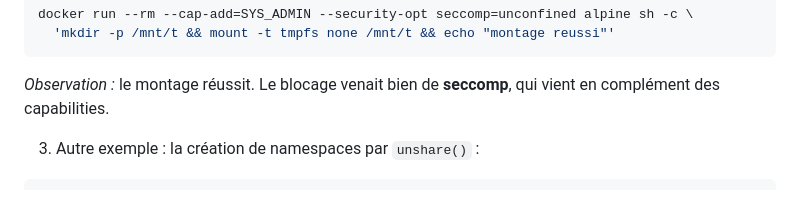
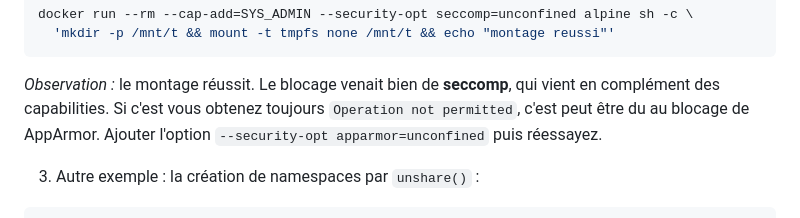
Before and after one commit to wizetraining/docker-labs, a Markdown page: lab 12 - Sécurité des conteneurs - Capabilities, SysCalls & Durcissement/instructions.md, the part around the change. GitHub-like rendering.

Commit message:
Lab ajouté

````diff
--- a/lab 12 - Sécurité des conteneurs - Capabilities, SysCalls & Durcissement/instructions.md
+++ b/lab 12 - Sécurité des conteneurs - Capabilities, SysCalls & Durcissement/instructions.md
@@ -826,6 +826,7 @@ docker run --rm --cap-add=SYS_ADMIN --security-opt seccomp=unconfined alpine sh
 ```
 
 *Observation :* le montage réussit. Le blocage venait bien de **seccomp**, qui vient en complément des capabilities.
+Si c'est vous obtenez toujours `Operation not permitted`, c'est peut être du au blocage de AppArmor. Ajouter l'option `--security-opt apparmor=unconfined` puis réessayez.
 
 3. Autre exemple : la création de namespaces par `unshare()` :
 
````
